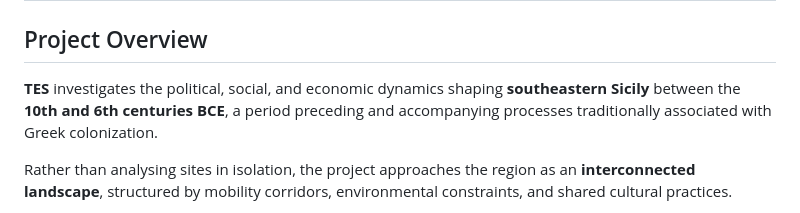
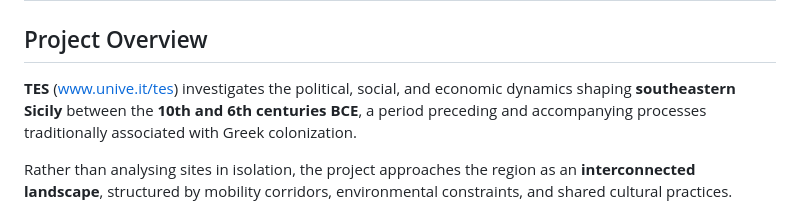
Before and after one commit to valentinamignosa/tes, a Markdown page: overview/index.md, the part around the change. Rendered like a GitHub page.

Commit message:
Enhance project overview with website link
Updated project overview with a link to the TES website.

```diff
--- a/overview/index.md
+++ b/overview/index.md
@@ -4,7 +4,7 @@
 
 ## Project Overview
 
-**TES** investigates the political, social, and economic dynamics shaping **southeastern Sicily** between the **10th and 6th centuries BCE**, a period preceding and accompanying processes traditionally associated with Greek colonization.
+**TES** (www.unive.it/tes) investigates the political, social, and economic dynamics shaping **southeastern Sicily** between the **10th and 6th centuries BCE**, a period preceding and accompanying processes traditionally associated with Greek colonization.
 
 Rather than analysing sites in isolation, the project approaches the region as an **interconnected landscape**, structured by mobility corridors, environmental constraints, and shared cultural practices.
 
```
